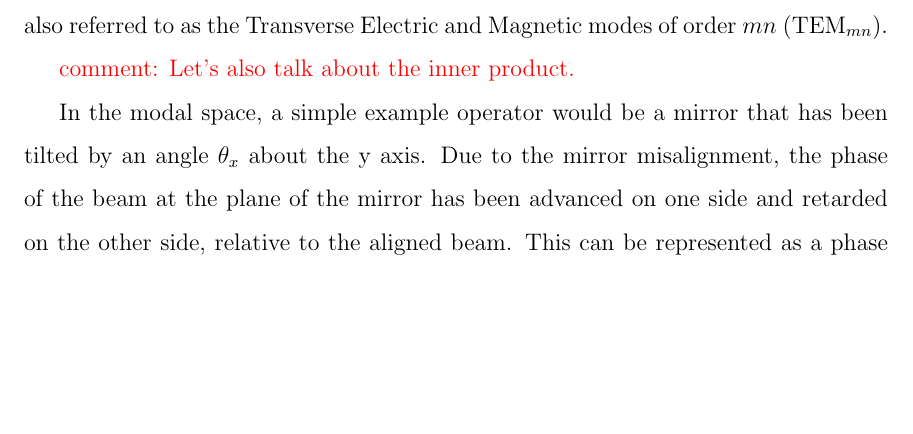
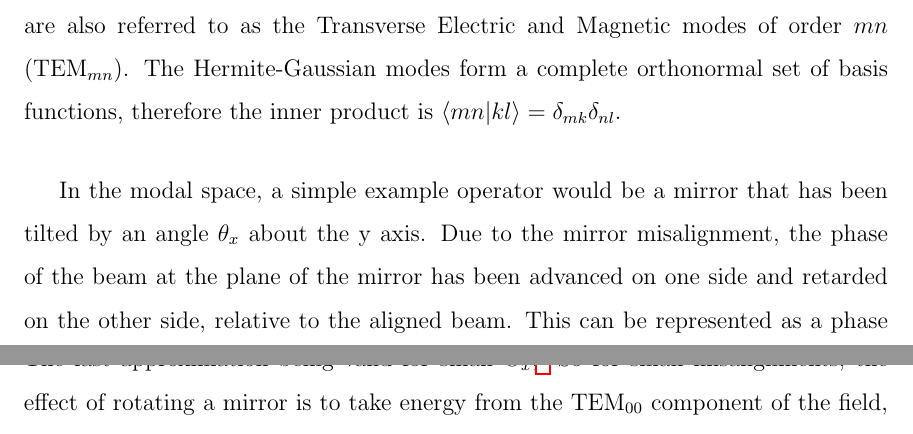
Before and after one commit to nicolassmith/thesis, a LaTeX thesis (main.tex, which reads ch-modalmodel.tex): part of page 36 of 57 before the commit and two parts of pages 36 and 37 of 57 after it, the two joined at a grey line, cut so that both start at the same text, the shorter picture padded with empty space. Compiled offline with pdfLaTeX.

Commit message:
HG inner product

```diff
--- a/ch-modalmodel.tex
+++ b/ch-modalmodel.tex
@@ -116,8 +116,7 @@ A general field vector can be decomposed in the modal space as
 \end{equation}
-where $U_m(x,z)$ is the $m$th 1-D Hermite-Gauss mode (see \ref{ap:HGmode}). %NL%
-The basis modes are also referred to as the Transverse Electric and Magnetic modes of order $mn$ (\TEM{mn}).
-
-\com{Let's also talk about the inner product.}
+where $U_m(x,z)$ is the $m$th 1-D Hermite-Gaussian mode (see \ref{ap:HGmode}). %NL%
+The basis modes are also referred to as the Transverse Electric and Magnetic modes of order $mn$ (\TEM{mn}). %NL%
+The Hermite-Gaussian modes form a complete orthonormal set of basis functions, therefore the inner product is $\inprod{mn}{kl}=\delta_{mk}\delta_{nl}$.
 
 In the modal space, a simple example operator would be a mirror that has been tilted by an angle $\theta_x$ about the y axis. %NL%
 Due to the mirror misalignment, the phase of the beam at the plane of the mirror has been advanced on one side and retarded on the other side, relative to the aligned beam. %NL%
```
Also changed, not shown: ch-modalmodel.tex (2 more changed lines).
